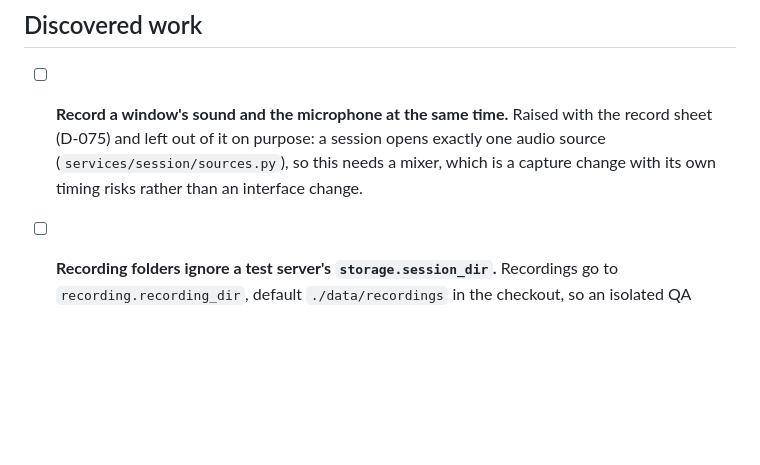
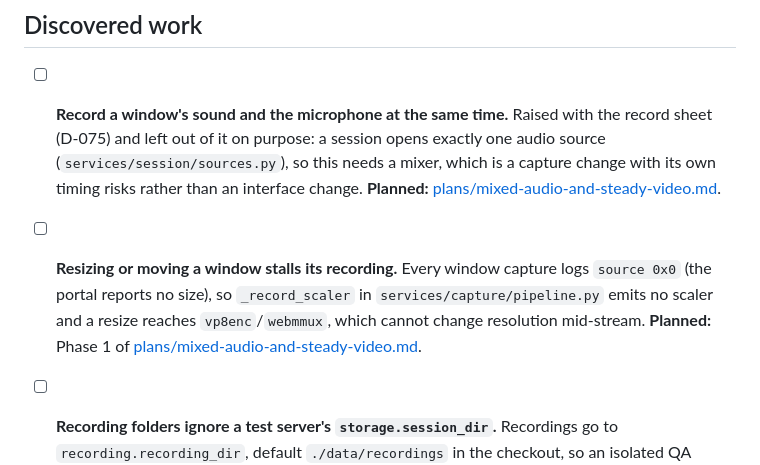
Before and after one commit to brendondgr/Loud-Radish, a Markdown page: docs/checklist.md, the part around the change. Drawn GitHub-style; blank space fills up the shorter version.

```diff
--- a/docs/checklist.md
+++ b/docs/checklist.md
@@ -1181,6 +1181,13 @@ approval**. Plan: [plans/recordings-on-the-main-screen.md](plans/recordings-on-t
       (D-075) and left out of it on purpose: a session opens exactly one audio source
       (`services/session/sources.py`), so this needs a mixer, which is a capture change with its own
       timing risks rather than an interface change.
+      **Planned:** [plans/mixed-audio-and-steady-video.md](plans/mixed-audio-and-steady-video.md).
+
+- [ ] **Resizing or moving a window stalls its recording.** Every window capture logs
+      `source 0x0` (the portal reports no size), so `_record_scaler` in
+      `services/capture/pipeline.py` emits no scaler and a resize reaches `vp8enc`/`webmmux`, which
+      cannot change resolution mid-stream. **Planned:** Phase 1 of
+      [plans/mixed-audio-and-steady-video.md](plans/mixed-audio-and-steady-video.md).
 
 - [ ] **Recording folders ignore a test server's `storage.session_dir`.** Recordings go to
       `recording.recording_dir`, default `./data/recordings` in the checkout, so an isolated QA server
```
Also changed, not shown: docs/plans/README.md (+1 -0 lines), docs/plans/mixed-audio-and-steady-video.md (added, +408 -0 lines).
